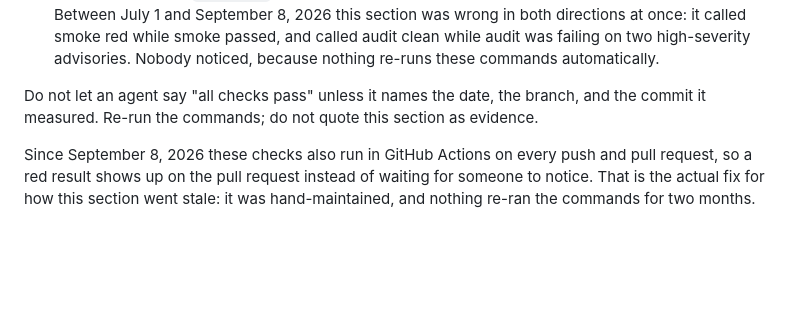
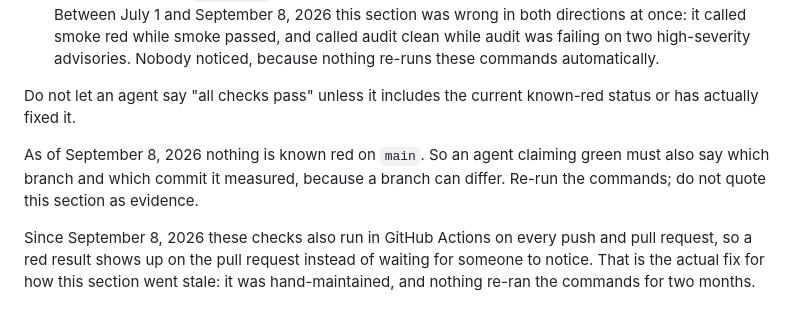
Before and after one commit to Levi-Anthony/moon-miner, a Markdown page: START_HERE.md, the part around the change. Drawn GitHub-style; blank space fills up the shorter version.

```diff
--- a/START_HERE.md
+++ b/START_HERE.md
@@ -252,7 +252,9 @@ Two things not to assume from that:
 - **Branches differ.** The open PR #1 branch fails smoke with `Expected tactical view mode, got chase.` A green `main` says nothing about a branch.
 - **This section ages.** `npm audit` reads a live advisory feed, so it can go red with no code change at all. Between July 1 and September 8, 2026 this section was wrong in both directions at once: it called smoke red while smoke passed, and called audit clean while audit was failing on two high-severity advisories. Nobody noticed, because nothing re-runs these commands automatically.
 
-Do not let an agent say "all checks pass" unless it names the date, the branch, and the commit it measured. Re-run the commands; do not quote this section as evidence.
+Do not let an agent say "all checks pass" unless it includes the current known-red status or has actually fixed it.
+
+As of September 8, 2026 nothing is known red on `main`. So an agent claiming green must also say which branch and which commit it measured, because a branch can differ. Re-run the commands; do not quote this section as evidence.
 
 Since September 8, 2026 these checks also run in GitHub Actions on every push and pull request, so a red result shows up on the pull request instead of waiting for someone to notice. That is the actual fix for how this section went stale: it was hand-maintained, and nothing re-ran the commands for two months.
 
```
Also changed, not shown: HUMAN_OPERATING_SYSTEM.md (+10 -2 lines).
